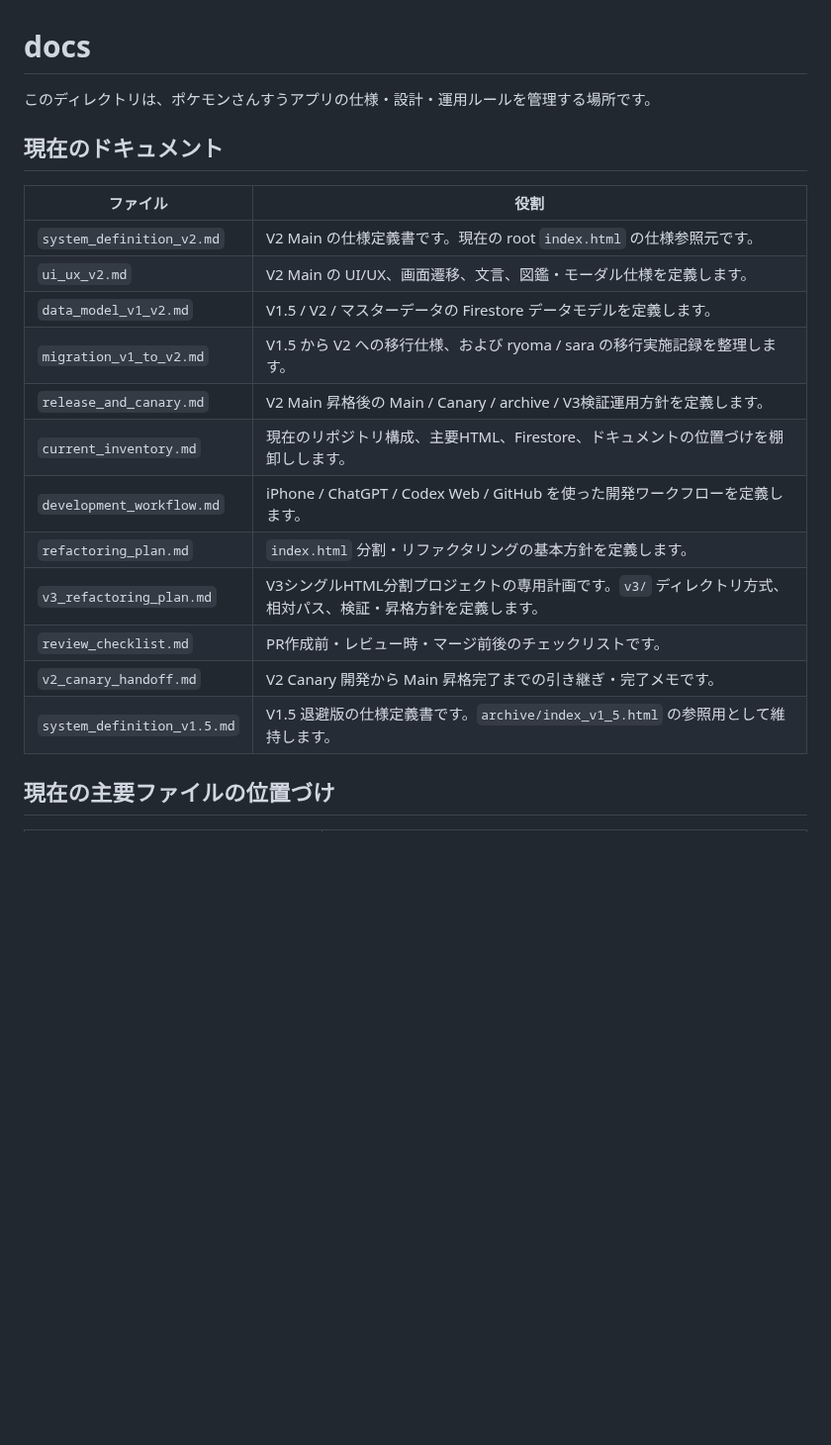
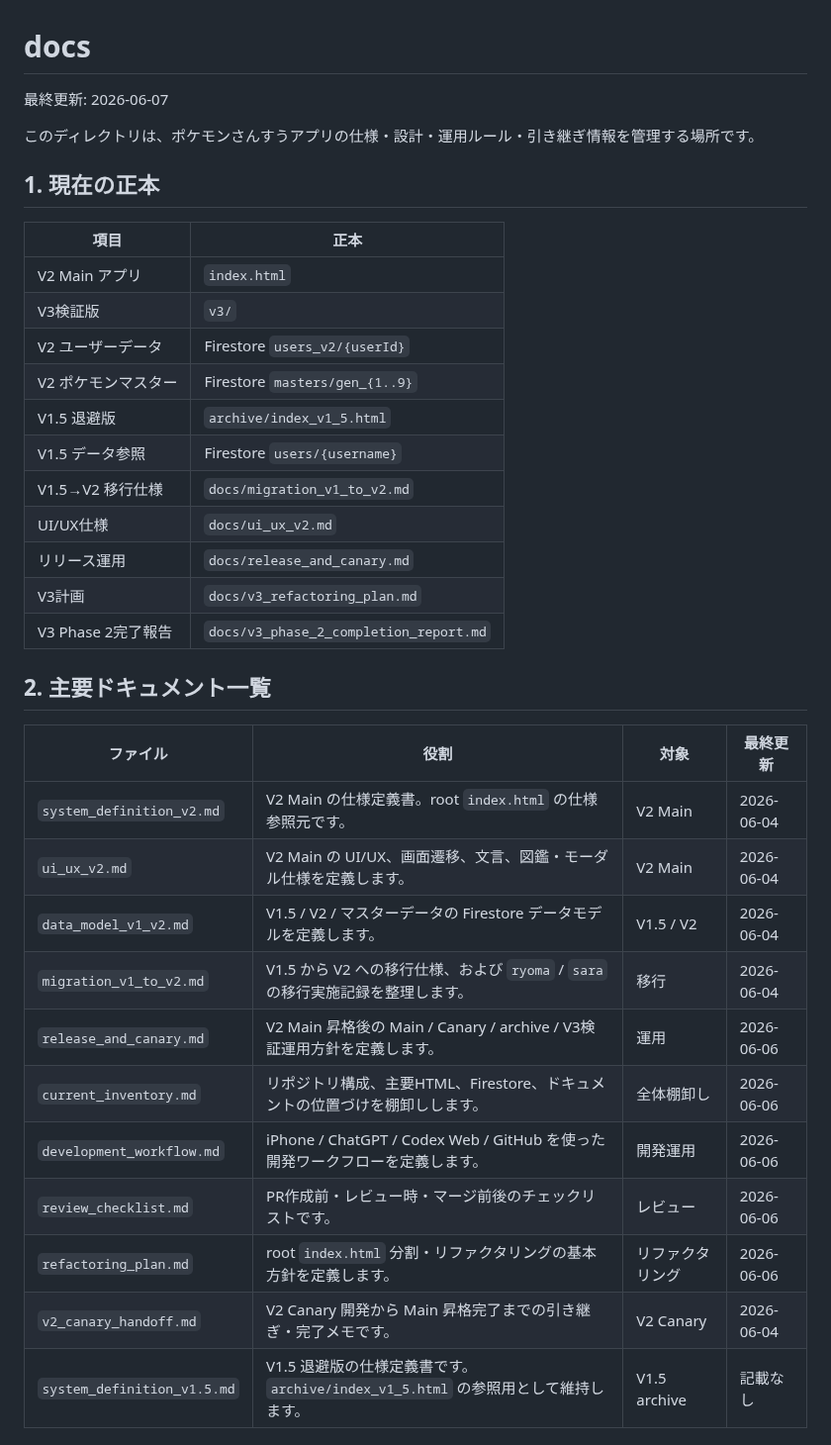
Before and after one commit to mantanak-jp/pokemon-math, a Markdown page: docs/README.md, the part around one of its changes. Shown at 99% size. Drawn GitHub-style; blank space fills up the shorter version.

Commit message:
Update docs index with V3 Phase 2 completion history

```diff
--- a/docs/README.md
+++ b/docs/README.md
@@ -1,22 +1,38 @@
 # docs
 
-このディレクトリは、ポケモンさんすうアプリの仕様・設計・運用ルールを管理する場所です。
+最終更新: 2026-06-07
 
-## 現在のドキュメント
+このディレクトリは、ポケモンさんすうアプリの仕様・設計・運用ルール・引き継ぎ情報を管理する場所です。
 
-| ファイル | 役割 |
+## 1. 現在の正本
+
+| 項目 | 正本 |
 | --- | --- |
-| `system_definition_v2.md` | V2 Main の仕様定義書です。現在の root `index.html` の仕様参照元です。 |
-| `ui_ux_v2.md` | V2 Main の UI/UX、画面遷移、文言、図鑑・モーダル仕様を定義します。 |
-| `data_model_v1_v2.md` | V1.5 / V2 / マスターデータの Firestore データモデルを定義します。 |
-| `migration_v1_to_v2.md` | V1.5 から V2 への移行仕様、および ryoma / sara の移行実施記録を整理します。 |
-| `release_and_canary.md` | V2 Main 昇格後の Main / Canary / archive / V3検証運用方針を定義します。 |
-| `current_inventory.md` | 現在のリポジトリ構成、主要HTML、Firestore、ドキュメントの位置づけを棚卸しします。 |
-| `development_workflow.md` | iPhone / ChatGPT / Codex Web / GitHub を使った開発ワークフローを定義します。 |
-| `refactoring_plan.md` | `index.html` 分割・リファクタリングの基本方針を定義します。 |
-| `v3_refactoring_plan.md` | V3シングルHTML分割プロジェクトの専用計画です。`v3/` ディレクトリ方式、相対パス、検証・昇格方針を定義します。 |
-| `review_checklist.md` | PR作成前・レビュー時・マージ前後のチェックリストです。 |
-| `v2_canary_handoff.md` | V2 Canary 開発から Main 昇格完了までの引き継ぎ・完了メモです。 |
-| `system_definition_v1.5.md` | V1.5 退避版の仕様定義書です。`archive/index_v1_5.html` の参照用として維持します。 |
+| V2 Main アプリ | `index.html` |
+| V3検証版 | `v3/` |
+| V2 ユーザーデータ | Firestore `users_v2/{userId}` |
+| V2 ポケモンマスター | Firestore `masters/gen_{1..9}` |
+| V1.5 退避版 | `archive/index_v1_5.html` |
+| V1.5 データ参照 | Firestore `users/{username}` |
+| V1.5→V2 移行仕様 | `docs/migration_v1_to_v2.md` |
+| UI/UX仕様 | `docs/ui_ux_v2.md` |
+| リリース運用 | `docs/release_and_canary.md` |
+| V3計画 | `docs/v3_refactoring_plan.md` |
+| V3 Phase 2完了報告 | `docs/v3_phase_2_completion_report.md` |
 
-## 現在の主要ファイルの位置づけ
+## 2. 主要ドキュメント一覧
+
+| ファイル | 役割 | 対象 | 最終更新 |
+| --- | --- | --- | --- |
+| `system_definition_v2.md` | V2 Main の仕様定義書。root `index.html` の仕様参照元です。 | V2 Main | 2026-06-04 |
+| `ui_ux_v2.md` | V2 Main の UI/UX、画面遷移、文言、図鑑・モーダル仕様を定義します。 | V2 Main | 2026-06-04 |
+| `data_model_v1_v2.md` | V1.5 / V2 / マスターデータの Firestore データモデルを定義します。 | V1.5 / V2 | 2026-06-04 |
+| `migration_v1_to_v2.md` | V1.5 から V2 への移行仕様、および `ryoma` / `sara` の移行実施記録を整理します。 | 移行 | 2026-06-04 |
+| `release_and_canary.md` | V2 Main 昇格後の Main / Canary / archive / V3検証運用方針を定義します。 | 運用 | 2026-06-06 |
+| `current_inventory.md` | リポジトリ構成、主要HTML、Firestore、ドキュメントの位置づけを棚卸しします。 | 全体棚卸し | 2026-06-06 |
+| `development_workflow.md` | iPhone / ChatGPT / Codex Web / GitHub を使った開発ワークフローを定義します。 | 開発運用 | 2026-06-06 |
+| `review_checklist.md` | PR作成前・レビュー時・マージ前後のチェックリストです。 | レビュー | 2026-06-06 |
+| `refactoring_plan.md` | root `index.html` 分割・リファクタリングの基本方針を定義します。 | リファクタリング | 2026-06-06 |
+| `v2_canary_handoff.md` | V2 Canary 開発から Main 昇格完了までの引き継ぎ・完了メモです。 | V2 Canary | 2026-06-04 |
+| `system_definition_v1.5.md` | V1.5 退避版の仕様定義書です。`archive/index_v1_5.html` の参照用として維持します。 | V1.5 archive | 記載なし |
+
```
Also changed, not shown: other parts of docs/README.md (+71 -16 lines).
